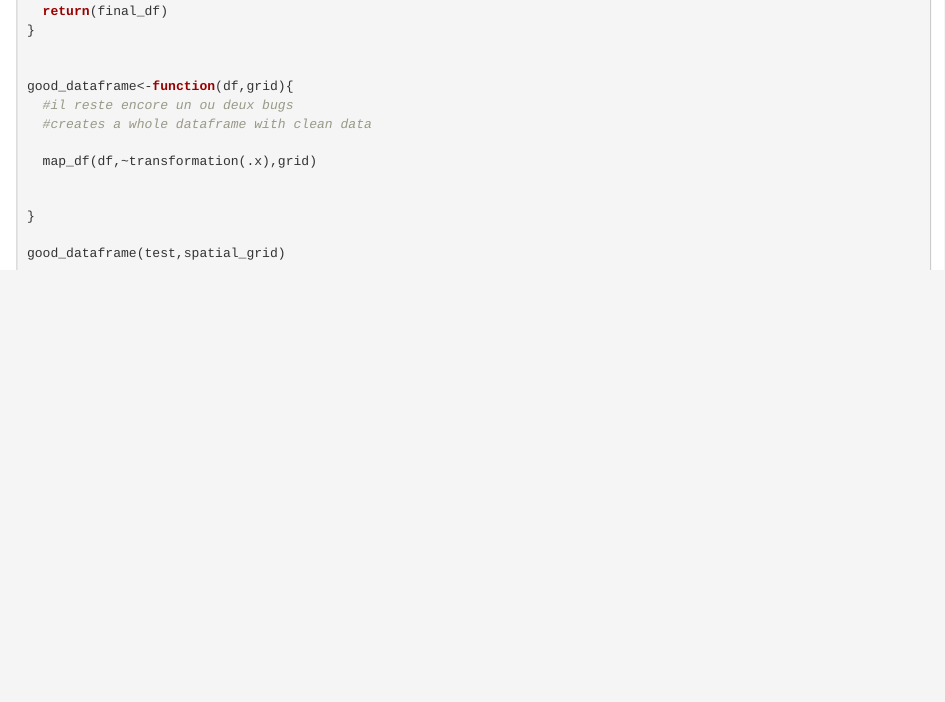
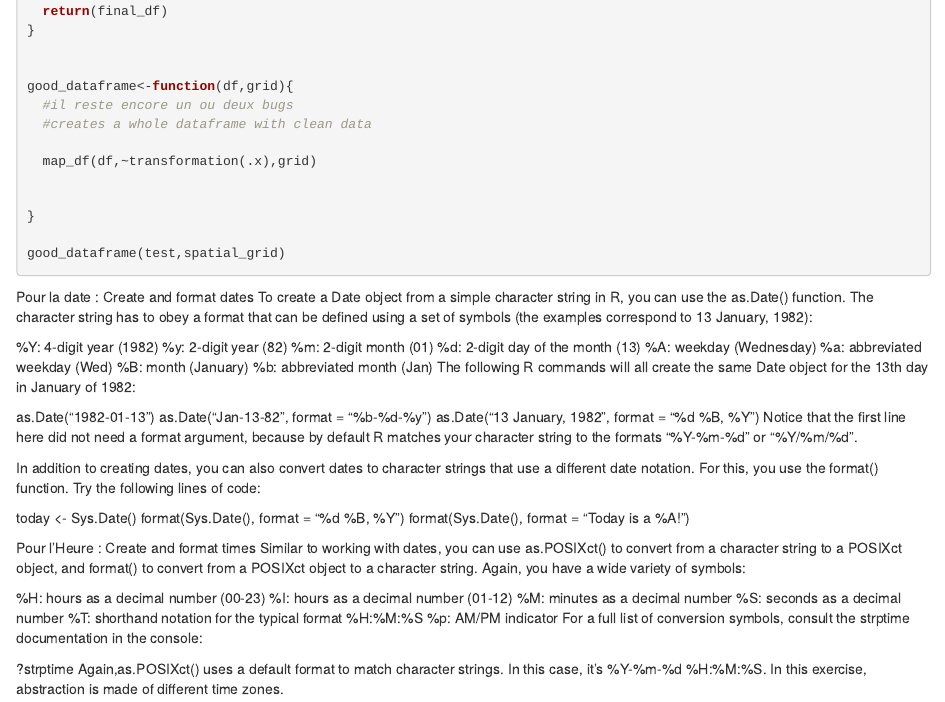
Before and after one commit to ProjetRTaxeFare/TF, an R Markdown document (group-project1.Rmd): the page in a window 1100 px wide, from 3930 px down. Rendered offline with R 4.5, knitr and Pandoc, with nearby package versions; the code chunks are not run, so their results and figures are left out.

Commit message:
Test 03/12

````diff
--- a/group-project1.Rmd
+++ b/group-project1.Rmd
@@ -255,3 +255,44 @@ good_dataframe(test,spatial_grid)
 
 
 ```
+
+
+Pour la date : Create and format dates
+To create a Date object from a simple character string in R, you can use the as.Date() function. The character string has to obey a format that can be defined using a set of symbols (the examples correspond to 13 January, 1982):
+
+%Y: 4-digit year (1982)
+%y: 2-digit year (82)
+%m: 2-digit month (01)
+%d: 2-digit day of the month (13)
+%A: weekday (Wednesday)
+%a: abbreviated weekday (Wed)
+%B: month (January)
+%b: abbreviated month (Jan)
+The following R commands will all create the same Date object for the 13th day in January of 1982:
+
+as.Date("1982-01-13")
+as.Date("Jan-13-82", format = "%b-%d-%y")
+as.Date("13 January, 1982", format = "%d %B, %Y")
+Notice that the first line here did not need a format argument, because by default R matches your character string to the formats "%Y-%m-%d" or "%Y/%m/%d".
+
+In addition to creating dates, you can also convert dates to character strings that use a different date notation. For this, you use the format() function. Try the following lines of code:
+
+today <- Sys.Date()
+format(Sys.Date(), format = "%d %B, %Y")
+format(Sys.Date(), format = "Today is a %A!")
+
+
+Pour l'Heure  :
+Create and format times
+Similar to working with dates, you can use as.POSIXct() to convert from a character string to a POSIXct object, and format() to convert from a POSIXct object to a character string. Again, you have a wide variety of symbols:
+
+%H: hours as a decimal number (00-23)
+%I: hours as a decimal number (01-12)
+%M: minutes as a decimal number
+%S: seconds as a decimal number
+%T: shorthand notation for the typical format %H:%M:%S
+%p: AM/PM indicator
+For a full list of conversion symbols, consult the strptime documentation in the console:
+
+?strptime
+Again,as.POSIXct() uses a default format to match character strings. In this case, it's %Y-%m-%d %H:%M:%S. In this exercise, abstraction is made of different time zones.
````
